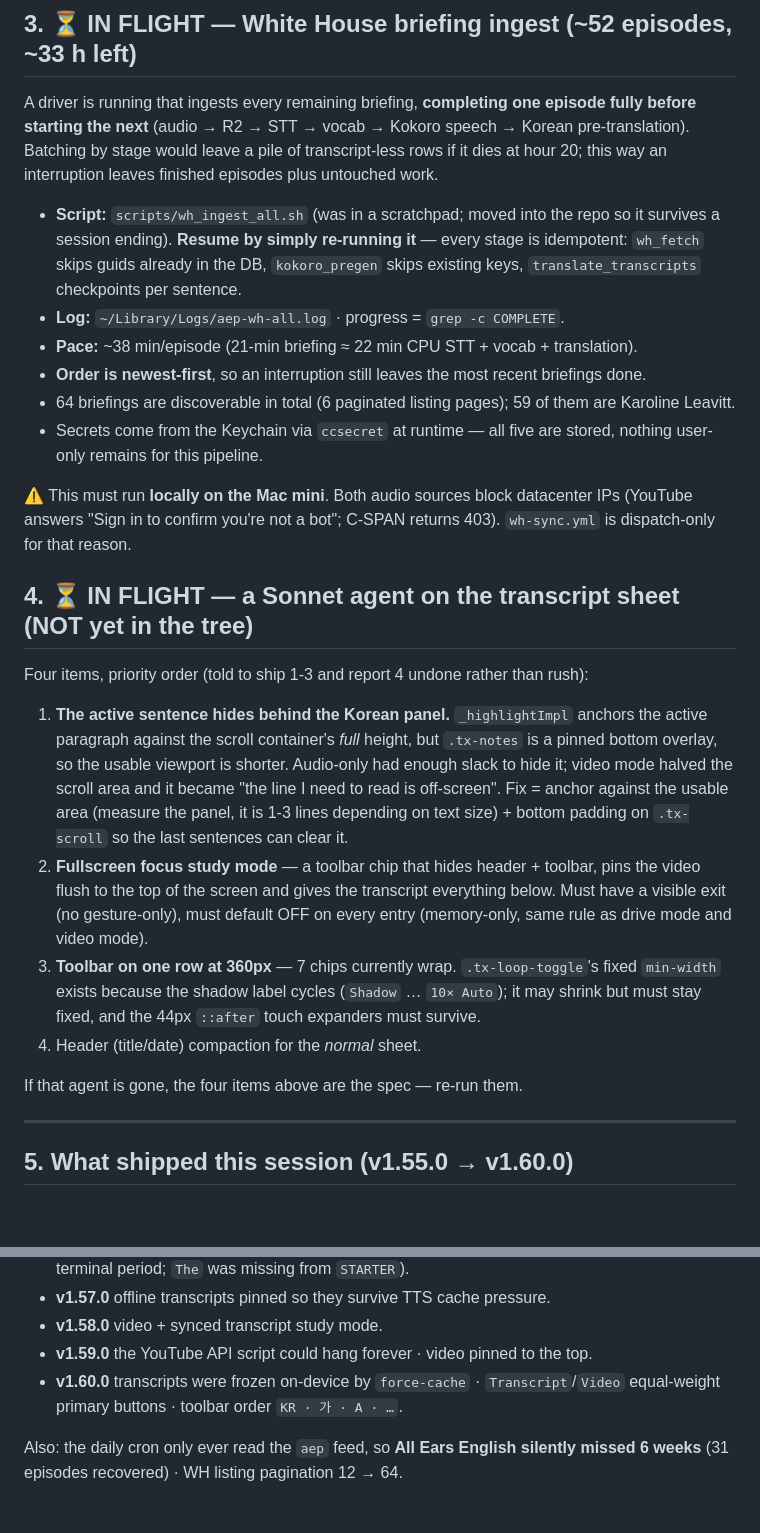
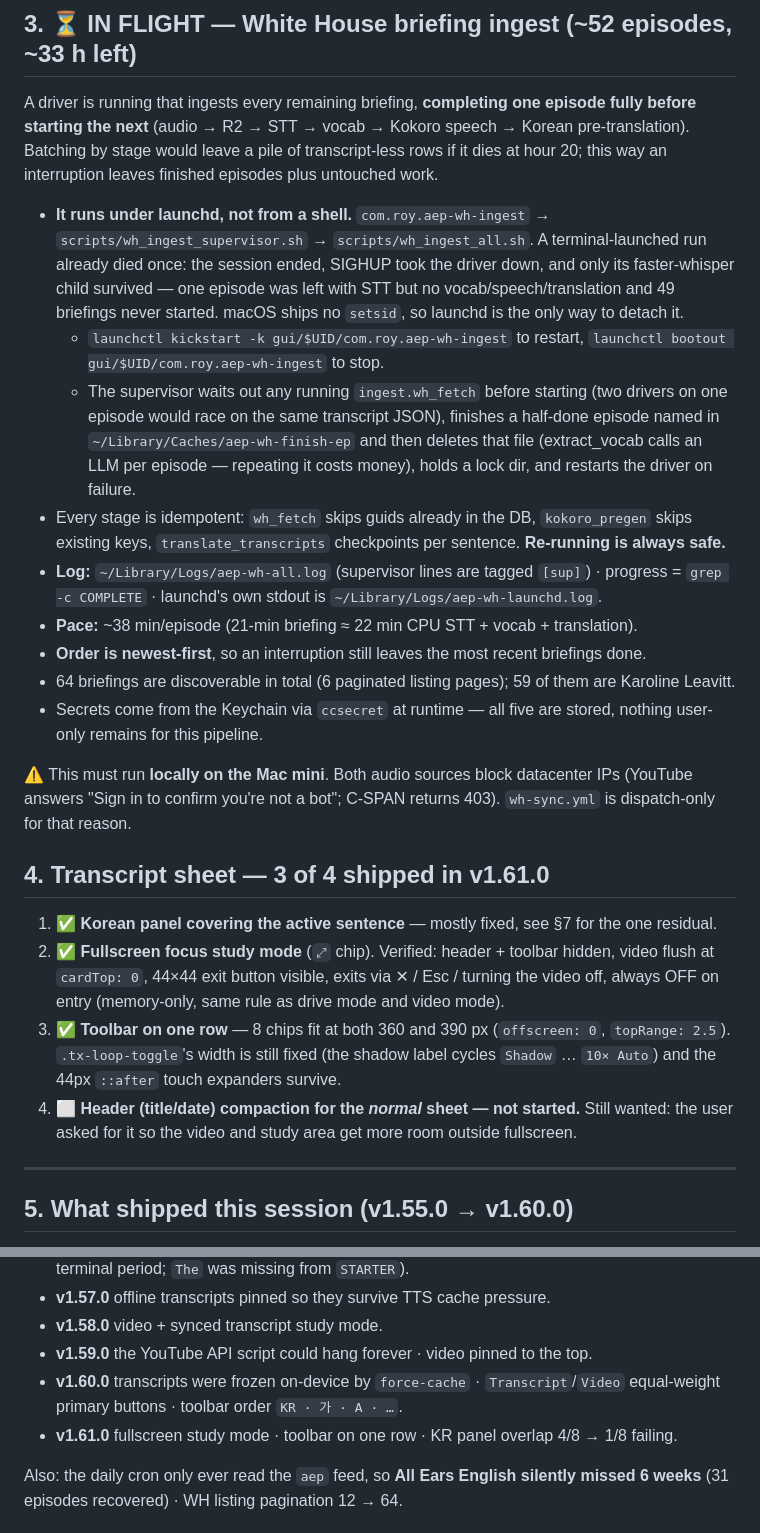
Before and after one commit to youngsancha/aep-review, a Markdown page: HANDOFF.md, 2 parts joined by grey strips. GitHub-like rendering; blank space fills up the shorter version.

Commit message:
docs(handoff): v1.61.0 상태 + launchd 인제스트 + 이번 세션 트랩 3건
Co-Authored-By: Claude Opus 5 (1M context) <noreply@anthropic.com>
Claude-Session: https://claude.ai/code/session_017XrE7tH1fSZnMQ1mfSnKHw

```diff
--- a/HANDOFF.md
+++ b/HANDOFF.md
@@ -45,11 +45,21 @@ starting the next** (audio → R2 → STT → vocab → Kokoro speech → Korean
 stage would leave a pile of transcript-less rows if it dies at hour 20; this way an interruption leaves
 finished episodes plus untouched work.
 
-- **Script:** `scripts/wh_ingest_all.sh` (was in a scratchpad; moved into the repo so it survives a
-  session ending). **Resume by simply re-running it** — every stage is idempotent: `wh_fetch` skips
-  guids already in the DB, `kokoro_pregen` skips existing keys, `translate_transcripts` checkpoints
-  per sentence.
-- **Log:** `~/Library/Logs/aep-wh-all.log` · progress = `grep -c COMPLETE`.
+- **It runs under launchd, not from a shell.** `com.roy.aep-wh-ingest` →
+  `scripts/wh_ingest_supervisor.sh` → `scripts/wh_ingest_all.sh`. A terminal-launched run already
+  died once: the session ended, SIGHUP took the driver down, and only its faster-whisper child
+  survived — one episode was left with STT but no vocab/speech/translation and 49 briefings never
+  started. macOS ships no `setsid`, so launchd is the only way to detach it.
+  - `launchctl kickstart -k gui/$UID/com.roy.aep-wh-ingest` to restart,
+    `launchctl bootout gui/$UID/com.roy.aep-wh-ingest` to stop.
+  - The supervisor waits out any running `ingest.wh_fetch` before starting (two drivers on one
+    episode would race on the same transcript JSON), finishes a half-done episode named in
+    `~/Library/Caches/aep-wh-finish-ep` and then deletes that file (extract_vocab calls an LLM per
+    episode — repeating it costs money), holds a lock dir, and restarts the driver on failure.
+- Every stage is idempotent: `wh_fetch` skips guids already in the DB, `kokoro_pregen` skips
+  existing keys, `translate_transcripts` checkpoints per sentence. **Re-running is always safe.**
+- **Log:** `~/Library/Logs/aep-wh-all.log` (supervisor lines are tagged `[sup]`) · progress =
+  `grep -c COMPLETE` · launchd's own stdout is `~/Library/Logs/aep-wh-launchd.log`.
 - **Pace:** ~38 min/episode (21-min briefing ≈ 22 min CPU STT + vocab + translation).
 - **Order is newest-first**, so an interruption still leaves the most recent briefings done.
 - 64 briefings are discoverable in total (6 paginated listing pages); 59 of them are Karoline Leavitt.
@@ -59,24 +69,17 @@ finished episodes plus untouched work.
 ⚠ This must run **locally on the Mac mini**. Both audio sources block datacenter IPs (YouTube answers
 "Sign in to confirm you're not a bot"; C-SPAN returns 403). `wh-sync.yml` is dispatch-only for that reason.
 
-## 4. ⏳ IN FLIGHT — a Sonnet agent on the transcript sheet (NOT yet in the tree)
+## 4. Transcript sheet — 3 of 4 shipped in v1.61.0
 
-Four items, priority order (told to ship 1-3 and report 4 undone rather than rush):
-1. **The active sentence hides behind the Korean panel.** `_highlightImpl` anchors the active paragraph
-   against the scroll container's *full* height, but `.tx-notes` is a pinned bottom overlay, so the
-   usable viewport is shorter. Audio-only had enough slack to hide it; video mode halved the scroll area
-   and it became "the line I need to read is off-screen". Fix = anchor against the usable area (measure
-   the panel, it is 1-3 lines depending on text size) + bottom padding on `.tx-scroll` so the last
-   sentences can clear it.
-2. **Fullscreen focus study mode** — a toolbar chip that hides header + toolbar, pins the video flush to
-   the top of the screen and gives the transcript everything below. Must have a visible exit (no
-   gesture-only), must default OFF on every entry (memory-only, same rule as drive mode and video mode).
-3. **Toolbar on one row at 360px** — 7 chips currently wrap. `.tx-loop-toggle`'s fixed `min-width` exists
-   because the shadow label cycles (`Shadow` … `10× Auto`); it may shrink but must stay fixed, and the
-   44px `::after` touch expanders must survive.
-4. Header (title/date) compaction for the *normal* sheet.
-
-If that agent is gone, the four items above are the spec — re-run them.
+1. ✅ **Korean panel covering the active sentence** — mostly fixed, see §7 for the one residual.
+2. ✅ **Fullscreen focus study mode** (`⤢` chip). Verified: header + toolbar hidden, video flush at
+   `cardTop: 0`, 44×44 exit button visible, exits via ✕ / Esc / turning the video off, always OFF on
+   entry (memory-only, same rule as drive mode and video mode).
+3. ✅ **Toolbar on one row** — 8 chips fit at both 360 and 390 px (`offscreen: 0`, `topRange: 2.5`).
+   `.tx-loop-toggle`'s width is still fixed (the shadow label cycles `Shadow` … `10× Auto`) and the
+   44px `::after` touch expanders survive.
+4. ⬜ **Header (title/date) compaction for the *normal* sheet — not started.** Still wanted: the user
+   asked for it so the video and study area get more room outside fullscreen.
 
 ---
 
@@ -91,6 +94,7 @@ If that agent is gone, the four items above are the spec — re-run them.
 - **v1.59.0** the YouTube API script could hang forever · video pinned to the top.
 - **v1.60.0** transcripts were frozen on-device by `force-cache` · `Transcript`/`Video` equal-weight
   primary buttons · toolbar order `KR · 가 · A · …`.
+- **v1.61.0** fullscreen study mode · toolbar on one row · KR panel overlap 4/8 → 1/8 failing.
 
 Also: the daily cron only ever read the `aep` feed, so **All Ears English silently missed 6 weeks**
 (31 episodes recovered) · WH listing pagination 12 → 64.
```
Also changed, not shown: other parts of HANDOFF.md (+25 -1 lines).
